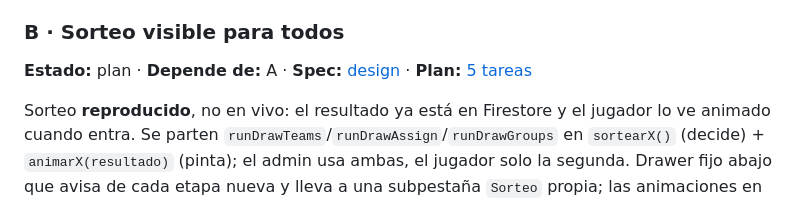
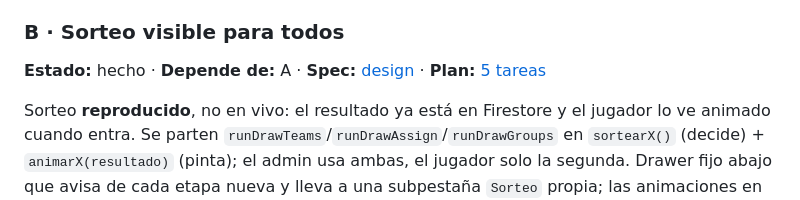
Before and after one commit to soyhares/copa-noventeros-fc-gamers, a Markdown page: ROADMAP.md, the part around the change. GitHub-like rendering.

Commit message:
B · sorteo visible para todos: hecho
Co-Authored-By: Claude Opus 5 <noreply@anthropic.com>

```diff
--- a/ROADMAP.md
+++ b/ROADMAP.md
@@ -29,7 +29,7 @@ la sesión activa en vez de un rol cacheado por dispositivo, status bar y scroll
 PWA instalada, y campos de fecha precargados con hoy en el formulario de creación.
 
 ### B · Sorteo visible para todos
-**Estado:** plan · **Depende de:** A · **Spec:** [design](docs/superpowers/specs/2026-09-04-B-sorteo-visible-design.md) · **Plan:** [5 tareas](docs/superpowers/plans/2026-09-04-B-sorteo-visible.md)
+**Estado:** hecho · **Depende de:** A · **Spec:** [design](docs/superpowers/specs/2026-09-04-B-sorteo-visible-design.md) · **Plan:** [5 tareas](docs/superpowers/plans/2026-09-04-B-sorteo-visible.md)
 
 Sorteo **reproducido**, no en vivo: el resultado ya está en Firestore y el jugador lo ve
 animado cuando entra. Se parten `runDrawTeams`/`runDrawAssign`/`runDrawGroups` en
```
